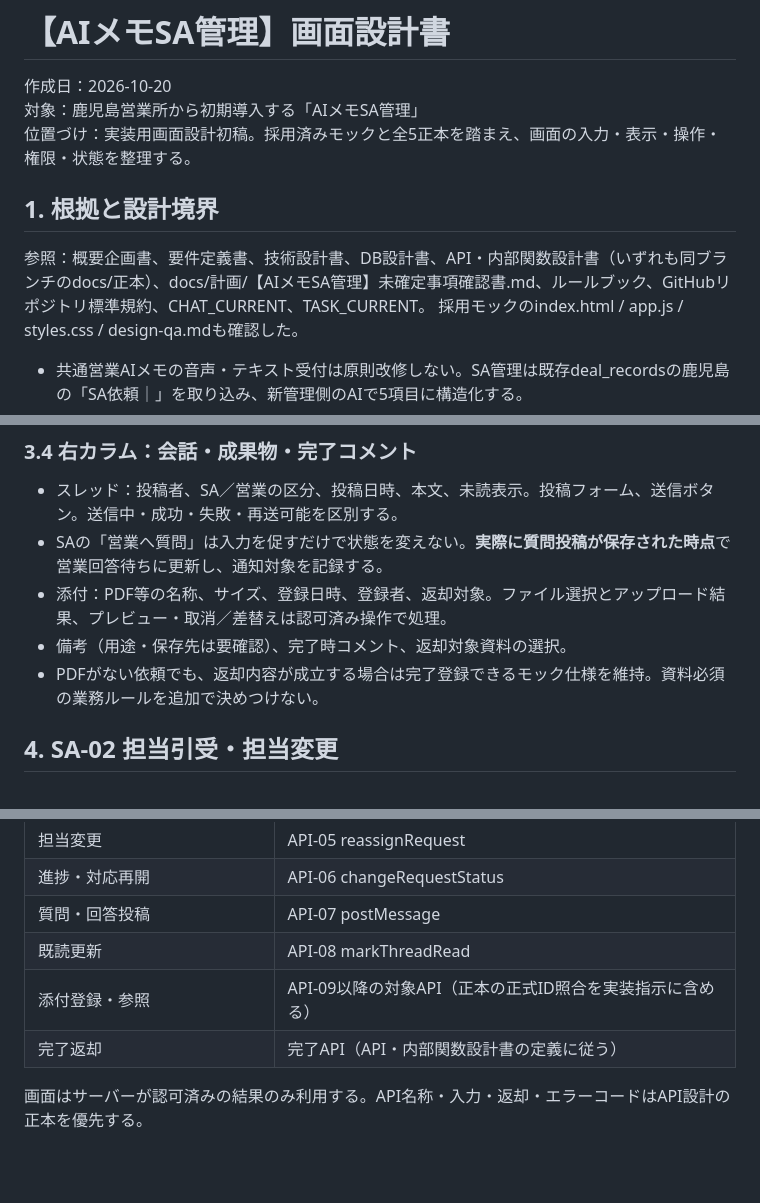
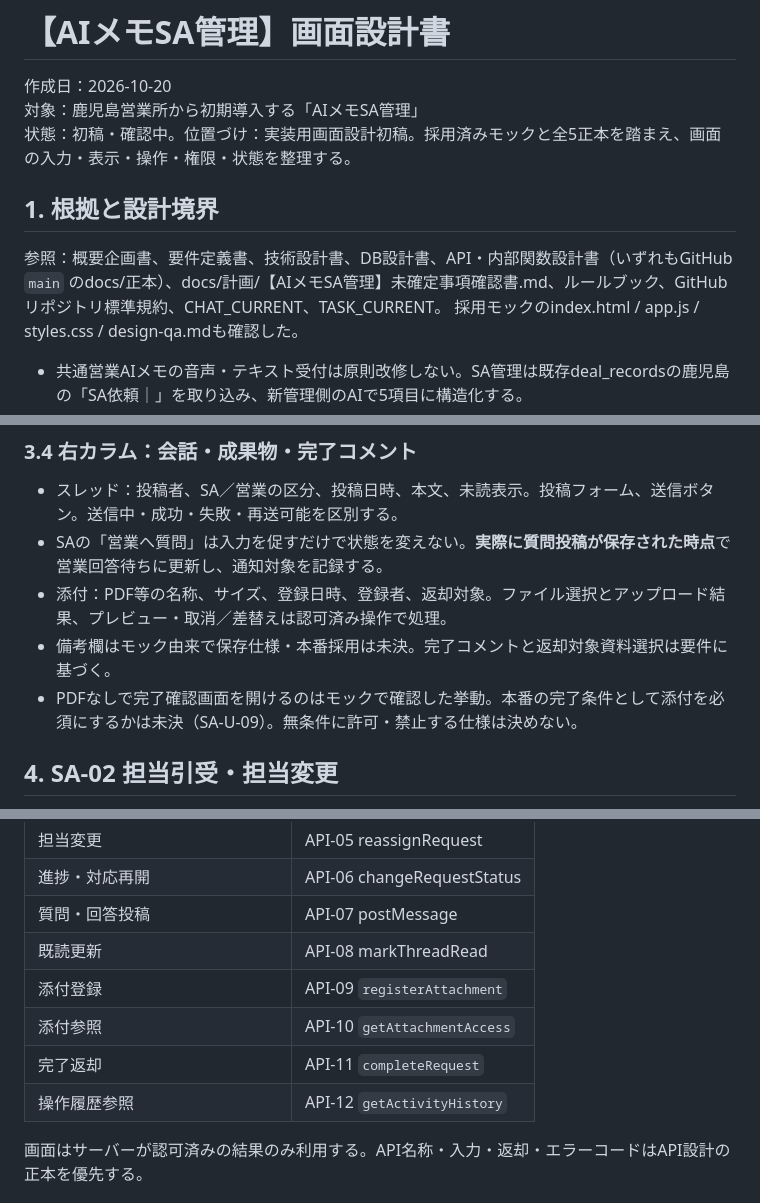
Before and after one commit to xxxinakenxxx-hash/SA-management, a Markdown page: docs/正本/【AIメモSA管理】画面設計書.md, 3 parts joined by grey strips. Rendered like a GitHub page; blank space fills up the shorter version.

Commit message:
Reconcile 画面設計書 against six canonical SA documents

```diff
--- a/docs/正本/【AIメモSA管理】画面設計書.md
+++ b/docs/正本/【AIメモSA管理】画面設計書.md
@@ -2,10 +2,10 @@
 
 作成日：2026-10-20
 対象：鹿児島営業所から初期導入する「AIメモSA管理」
-位置づけ：実装用画面設計初稿。採用済みモックと全5正本を踏まえ、画面の入力・表示・操作・権限・状態を整理する。
+状態：初稿・確認中。位置づけ：実装用画面設計初稿。採用済みモックと全5正本を踏まえ、画面の入力・表示・操作・権限・状態を整理する。
 
 ## 1. 根拠と設計境界
-参照：概要企画書、要件定義書、技術設計書、DB設計書、API・内部関数設計書（いずれも同ブランチのdocs/正本）、docs/計画/【AIメモSA管理】未確定事項確認書.md、ルールブック、GitHubリポジトリ標準規約、CHAT_CURRENT、TASK_CURRENT。
+参照：概要企画書、要件定義書、技術設計書、DB設計書、API・内部関数設計書（いずれもGitHub `main` のdocs/正本）、docs/計画/【AIメモSA管理】未確定事項確認書.md、ルールブック、GitHubリポジトリ標準規約、CHAT_CURRENT、TASK_CURRENT。
 採用モックのindex.html / app.js / styles.css / design-qa.mdも確認した。
 
 - 共通営業AIメモの音声・テキスト受付は原則改修しない。SA管理は既存deal_recordsの鹿児島の「SA依頼｜」を取り込み、新管理側のAIで5項目に構造化する。
@@ -68,8 +68,8 @@ SA側の3カラムは同一画面内の連動表示とする。依頼選択に
 - スレッド：投稿者、SA／営業の区分、投稿日時、本文、未読表示。投稿フォーム、送信ボタン。送信中・成功・失敗・再送可能を区別する。
 - SAの「営業へ質問」は入力を促すだけで状態を変えない。**実際に質問投稿が保存された時点**で営業回答待ちに更新し、通知対象を記録する。
 - 添付：PDF等の名称、サイズ、登録日時、登録者、返却対象。ファイル選択とアップロード結果、プレビュー・取消／差替えは認可済み操作で処理。
-- 備考（用途・保存先は要確認）、完了時コメント、返却対象資料の選択。
-- PDFがない依頼でも、返却内容が成立する場合は完了登録できるモック仕様を維持。資料必須の業務ルールを追加で決めつけない。
+- 備考欄はモック由来で保存仕様・本番採用は未決。完了コメントと返却対象資料選択は要件に基づく。
+- PDFなしで完了確認画面を開けるのはモックで確認した挙動。本番の完了条件として添付を必須にするかは未決（SA-U-09）。無条件に許可・禁止する仕様は決めない。
 
 ## 4. SA-02 担当引受・担当変更
 1. 依頼ID、現在担当、候補SA、現在の状態を表示。
@@ -123,8 +123,10 @@ SA側の3カラムは同一画面内の連動表示とする。依頼選択に
 | 進捗・対応再開 | API-06 changeRequestStatus |
 | 質問・回答投稿 | API-07 postMessage |
 | 既読更新 | API-08 markThreadRead |
-| 添付登録・参照 | API-09以降の対象API（正本の正式ID照合を実装指示に含める） |
-| 完了返却 | 完了API（API・内部関数設計書の定義に従う） |
+| 添付登録 | API-09 `registerAttachment` |
+| 添付参照 | API-10 `getAttachmentAccess` |
+| 完了返却 | API-11 `completeRequest` |
+| 操作履歴参照 | API-12 `getActivityHistory` |
 
 画面はサーバーが認可済みの結果のみ利用する。API名称・入力・返却・エラーコードはAPI設計の正本を優先する。
 
```
Also changed, not shown: other parts of docs/正本/【AIメモSA管理】画面設計書.md (+2 -2 lines).
